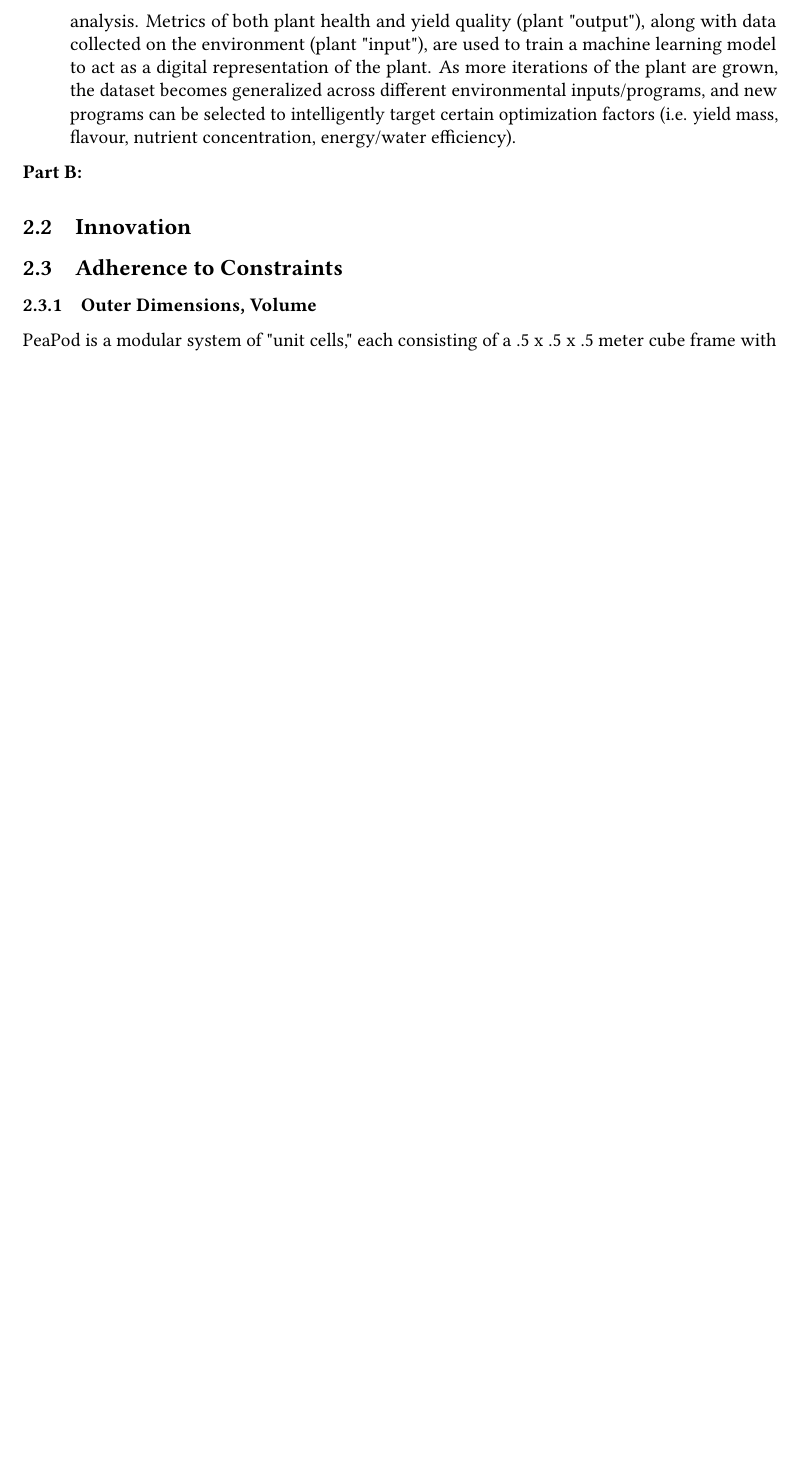
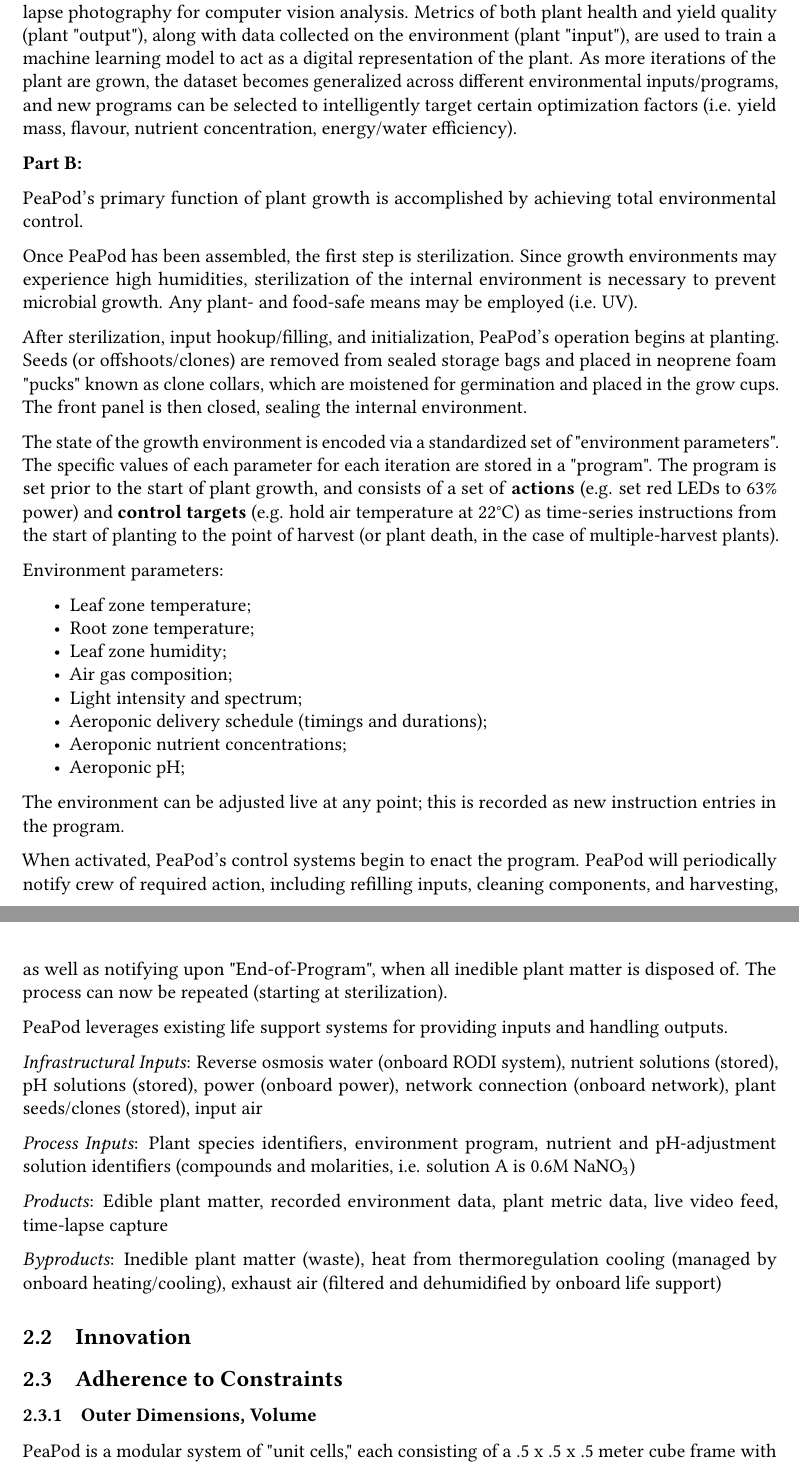
Before and after one commit to PeaPodTechnologies/PeaPod, a LaTeX document (docs/design/designreport/DesignReport.tex): part of page 5 of 17 before the commit and two parts of pages 5 and 6 of 19 after it, the two joined at a grey line, cut so that both start at the same text, the shorter picture padded with empty space. Compiled offline with pdfLaTeX.

Commit message:
Description B

```diff
--- a/docs/design/designreport/DesignReport.tex
+++ b/docs/design/designreport/DesignReport.tex
@@ -150,6 +139,41 @@
 
 % ===== WRITE =====
 % 1500chars
+
+PeaPod's primary function of plant growth is accomplished by achieving total environmental control.
+
+Once PeaPod has been assembled, the first step is sterilization. Since growth environments may experience high humidities, sterilization of the internal environment is necessary to prevent microbial growth. Any plant- and food-safe means may be employed (i.e. UV).
+
+After sterilization, input hookup/filling, and initialization, PeaPod's operation begins at planting. Seeds (or offshoots/clones) are removed from sealed storage bags and placed in neoprene foam "pucks" known as clone collars, which are moistened for germination and placed in the grow cups. The front panel is then closed, sealing the internal environment.
+
+The state of the growth environment is encoded via a standardized set of "environment parameters". The specific values of each parameter for each iteration are stored in a "program". The program is set prior to the start of plant growth, and consists of a set of \textbf{actions} (e.g. set red LEDs to 63\% power) and \textbf{control targets} (e.g. hold air temperature at 22°C) as time-series instructions from the start of planting to the point of harvest (or plant death, in the case of multiple-harvest plants).
+
+Environment parameters:
+\begin{itemize}
+    \item Leaf zone temperature;
+    \item Root zone temperature;
+    \item Leaf zone humidity;
+    \item Air gas composition;
+    \item Light intensity and spectrum;
+    \item Aeroponic delivery schedule (timings and durations);
+    \item Aeroponic nutrient concentrations;
+    \item Aeroponic pH;
+\end{itemize}
+
+The environment can be adjusted live at any point; this is recorded as new instruction entries in the program.
+
+When activated, PeaPod's control systems begin to enact the program. PeaPod will periodically notify crew of required action, including refilling inputs, cleaning components, and harvesting, as well as notifying upon "End-of-Program", when all inedible plant matter is disposed of. The process can now be repeated (starting at sterilization).
+
+PeaPod leverages existing life support systems for providing inputs and handling outputs.
+
+\textit{Infrastructural Inputs}: Reverse osmosis water (onboard RODI system), nutrient solutions (stored), pH solutions (stored), power (onboard power), network connection (onboard network), plant seeds/clones (stored), input air
+
+\textit{Process Inputs}: Plant species identifiers, environment program, nutrient and pH-adjustment solution identifiers (compounds and molarities, i.e. solution A is 0.6M NaNO${}_3$)
+
+\textit{Products}: Edible plant matter, recorded environment data, plant metric data, live video feed, time-lapse capture
+
+\textit{Byproducts}: Inedible plant matter (waste), heat from thermoregulation cooling (managed by onboard heating/cooling), exhaust air (filtered and dehumidified by onboard life support)
+
 
 % Setup
     % Prime plant inputs (connect power/water supply, prime aeroponic pump/tank/etc.)
```
Also changed, not shown: docs/design/designreport/DesignReport.pdf, docs/design/designreport/DesignReport.tex (19 more changed lines).
